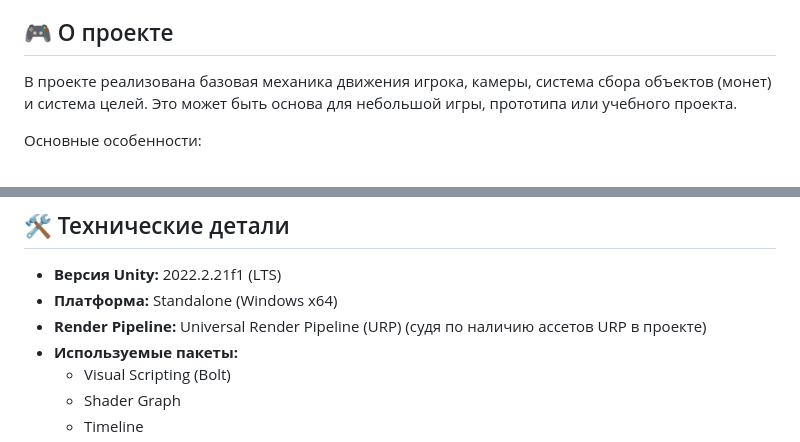
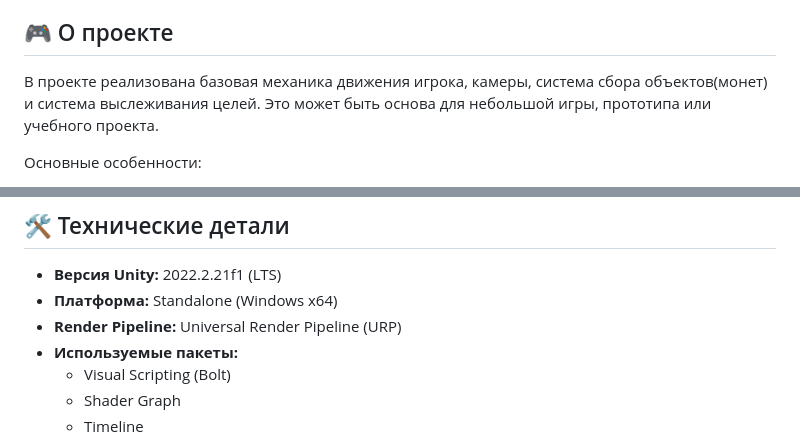
Before and after one commit to Fanaqurrud/BallCollectCoins, a Markdown page: README.md, 2 parts joined by grey strips. GitHub-like rendering.

```diff
--- a/README.md
+++ b/README.md
@@ -4,7 +4,7 @@
 
 ## 🎮 О проекте
 
-В проекте реализована базовая механика движения игрока, камеры, система сбора объектов (монет) и система целей. Это может быть основа для небольшой игры, прототипа или учебного проекта.
+В проекте реализована базовая механика движения игрока, камеры, система сбора объектов(монет) и система выслеживания целей. Это может быть основа для небольшой игры, прототипа или учебного проекта.
 
 Основные особенности:
 *   Управление персонажем от третьего лица
@@ -27,7 +27,7 @@
 
 *   **Версия Unity:** 2022.2.21f1 (LTS)
 *   **Платформа:** Standalone (Windows x64)
-*   **Render Pipeline:** Universal Render Pipeline (URP) (судя по наличию ассетов URP в проекте)
+*   **Render Pipeline:** Universal Render Pipeline (URP)
 *   **Используемые пакеты:**
     *   Visual Scripting (Bolt)
     *   Shader Graph
```
